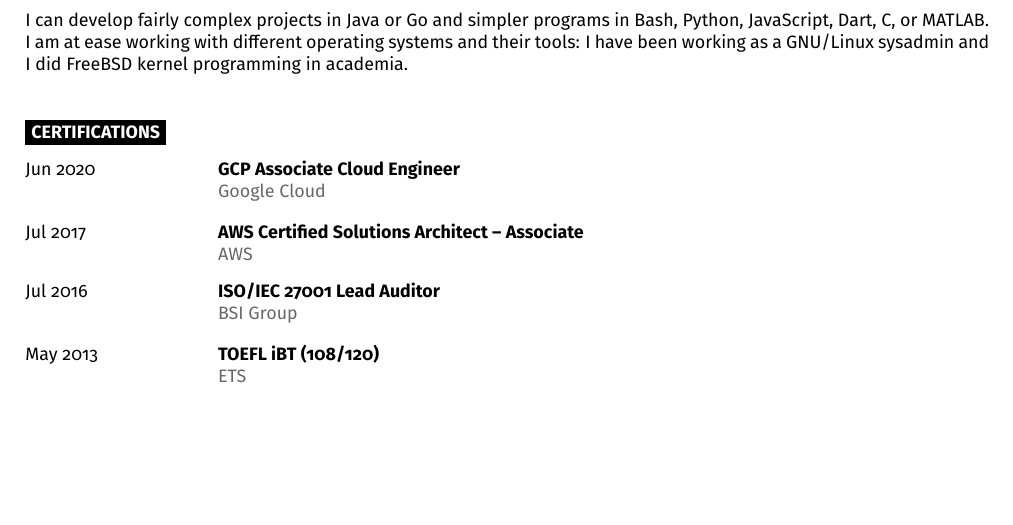
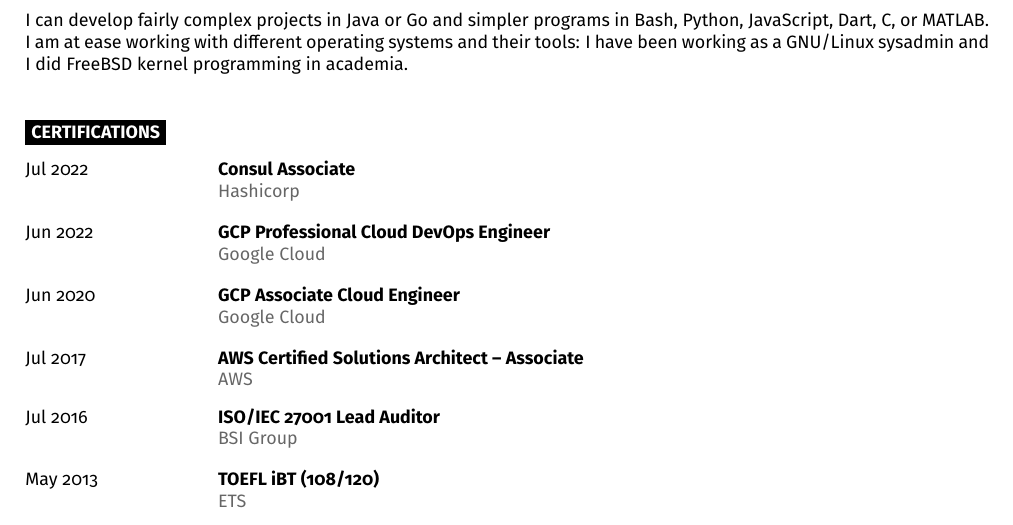
Before and after one commit to stribioli/cv, a LaTeX document (main.tex): part of page 2 of 2, cut so that both start at the same text, the shorter picture padded with empty space. Compiled offline with pdfLaTeX.

Commit message:
feat: add 2022 certs

```diff
--- a/main.tex
+++ b/main.tex
@@ -164,6 +164,14 @@
 
 \begin{entrylist}
 	\entryCert
+		{Jul 2022}
+		{Consul Associate}
+		{Hashicorp}
+	\entryCert
+		{Jun 2022}
+		{GCP Professional Cloud DevOps Engineer}
+		{Google Cloud}
+	\entryCert
 		{Jun 2020}
 		{GCP Associate Cloud Engineer}
 		{Google Cloud}
```
Also changed, not shown: main.pdf.
